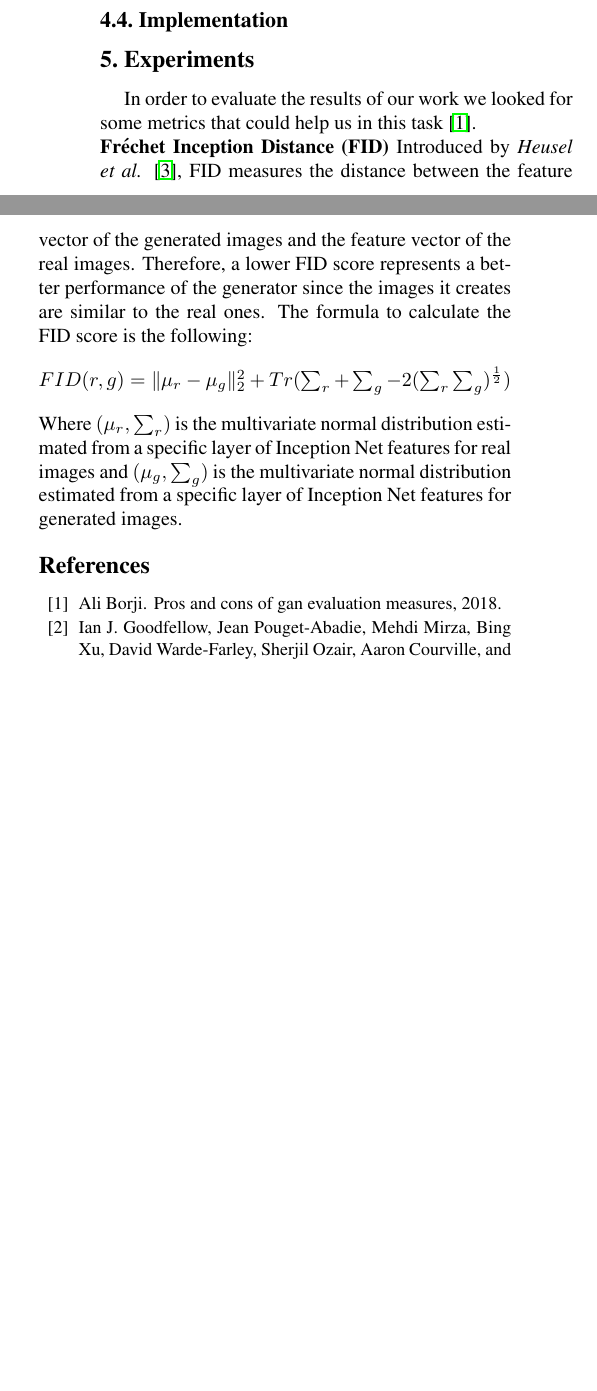
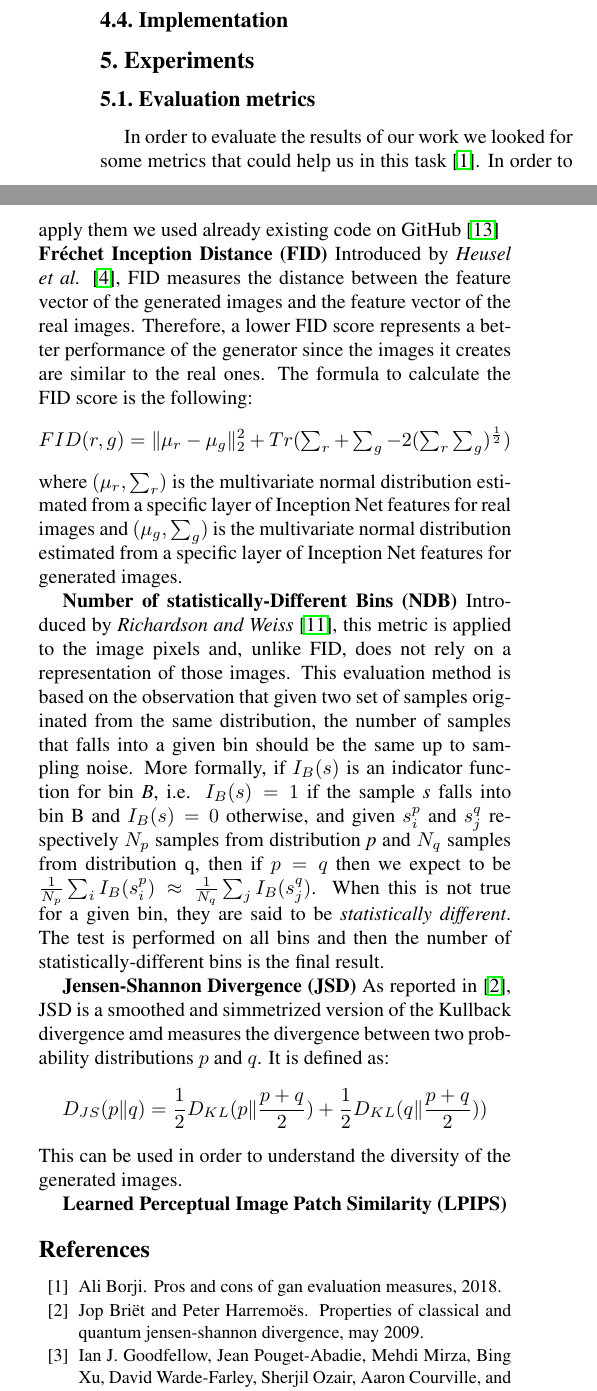
Before and after one commit to uni-projects-master/monet-style-transfer-cyclegan, a LaTeX paper (Report/egpaper_final.tex, which reads Report/egbib.bib): two parts of the columns of page 2 of 2 before the commit and two parts of the columns of page 2 of 3 after it, joined at a grey line, cut so that both start at the same text, the shorter picture padded with empty space. Compiled offline with pdfLaTeX.

Commit message:
feat: added fid, jsd and ndb

```diff
--- a/Report/egbib.bib
+++ b/Report/egbib.bib
@@ -200,0 +240,8 @@
+	number = {5},
+
+	author = {Jop Briët and Peter Harremoës},
+
+	title = {Properties of classical and quantum Jensen-Shannon divergence},
+
+	journal = {Physical Review A}
+}
--- a/Report/egpaper_final.tex
+++ b/Report/egpaper_final.tex
@@ -94,10 +94,20 @@ In theory, adversarial training can give prominant results. However, in the unsu
 \subsection{Implementation}
 
 \section{Experiments}
-In order to evaluate the results of our work we looked for some metrics that could help us in this task \cite{metrics}. \\
+
+\subsection{Evaluation metrics}
+In order to evaluate the results of our work we looked for some metrics that could help us in this task \cite{metrics}. In order to apply them we used already existing code on GitHub \cite{metricsRepo}\\
 \textbf{Fréchet Inception Distance (FID)} Introduced by \textit{Heusel et al.} \cite{fid}, FID measures the distance between the feature vector of the generated images and the feature vector of the real images. Therefore, a lower FID score represents a better performance of the generator since the images it creates are similar to the real ones. The formula to calculate the FID score is the following:
 $$ \textstyle FID(r, g) = \| \mu_{r} - \mu_{g} \| _{2}^{2} + Tr(\sum_{r} +  \sum_{g} - 2(\sum_{r}\sum_{g})^\frac{1}{2}) $$
-Where $\textstyle (\mu_{r} , \sum_{r})$ is the multivariate normal distribution estimated from a specific layer of Inception Net features for real images and $\textstyle (\mu_{g} , \sum_{g})$ is the multivariate normal distribution estimated from a specific layer of Inception Net features for generated images.
+where $\textstyle (\mu_{r} , \sum_{r})$ is the multivariate normal distribution estimated from a specific layer of Inception Net features for real images and $\textstyle (\mu_{g} , \sum_{g})$ is the multivariate normal distribution estimated from a specific layer of Inception Net features for generated images.
+
+\textbf{Number of statistically-Different Bins (NDB)} Introduced by \textit{Richardson and Weiss} \cite{ndb}, this metric is applied to the image pixels and, unlike FID, does not rely on a representation of those images. This evaluation method is based on the observation that given two set of samples originated from the same distribution, the number of samples that falls into a given bin should be the same up to sampling noise. More formally, if $I_{B}(s)$ is an indicator function for bin \textit{B}, i.e. $I_{B}(s)=1$ if the sample \textit{s} falls into bin \text{B} and $I_{B}(s)=0$ otherwise, and given ${s_{i}^{p}}$ and ${s_{j}^{q}}$ respectively ${N_{p}}$ samples from distribution \textit{p} and ${N_{q}}$ samples from distribution q, then if $p=q$ then we expect to be $\textstyle \frac{1}{N_p}\sum_{i}{I_B(s_{i}^{p})} \approx \frac{1}{N_q}\sum_{j}{I_B(s_{j}^{q})} $. When this is not true for a given bin, they are said to be \textit{statistically different}. The test is performed on all bins and then the number of statistically-different bins is the final result.
+
+\textbf{Jensen-Shannon Divergence (JSD)} As reported in \cite{jsd}, JSD is a smoothed and simmetrized version of the Kullback divergence amd measures the divergence between two probability distributions $p$ and $q$. It is defined as:
+$$D_{JS}(p\|q)=\frac{1}{2}D_{KL}(p\|\frac{p+q}{2})+\frac{1}{2}D_{KL}(q\|\frac{p+q}{2}))$$
+This can be used in order to understand the diversity of the generated images.
+
+\textbf{Learned Perceptual Image Patch Similarity (LPIPS)}
 
 
 {\small
```
Also changed, not shown: Report/egpaper_final.pdf, Report/egbib.bib (41 more changed lines).
